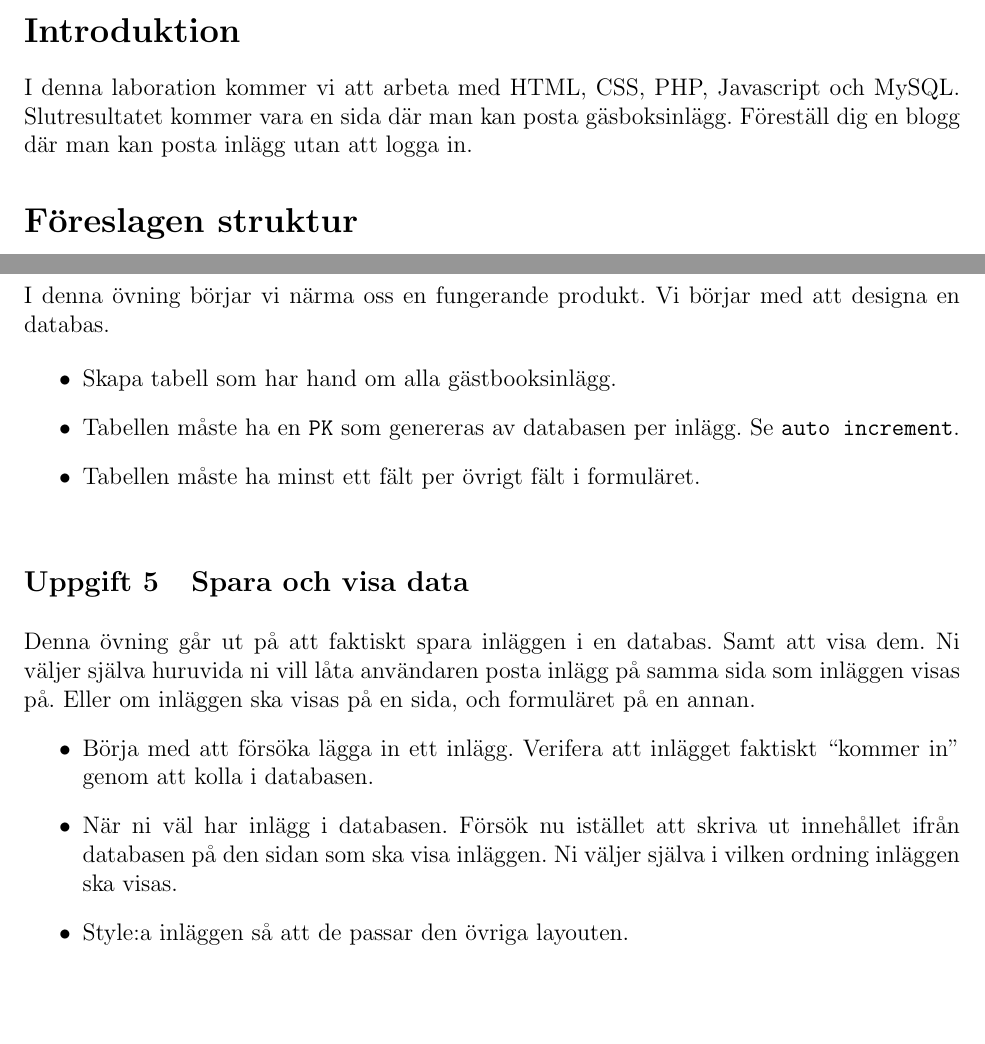
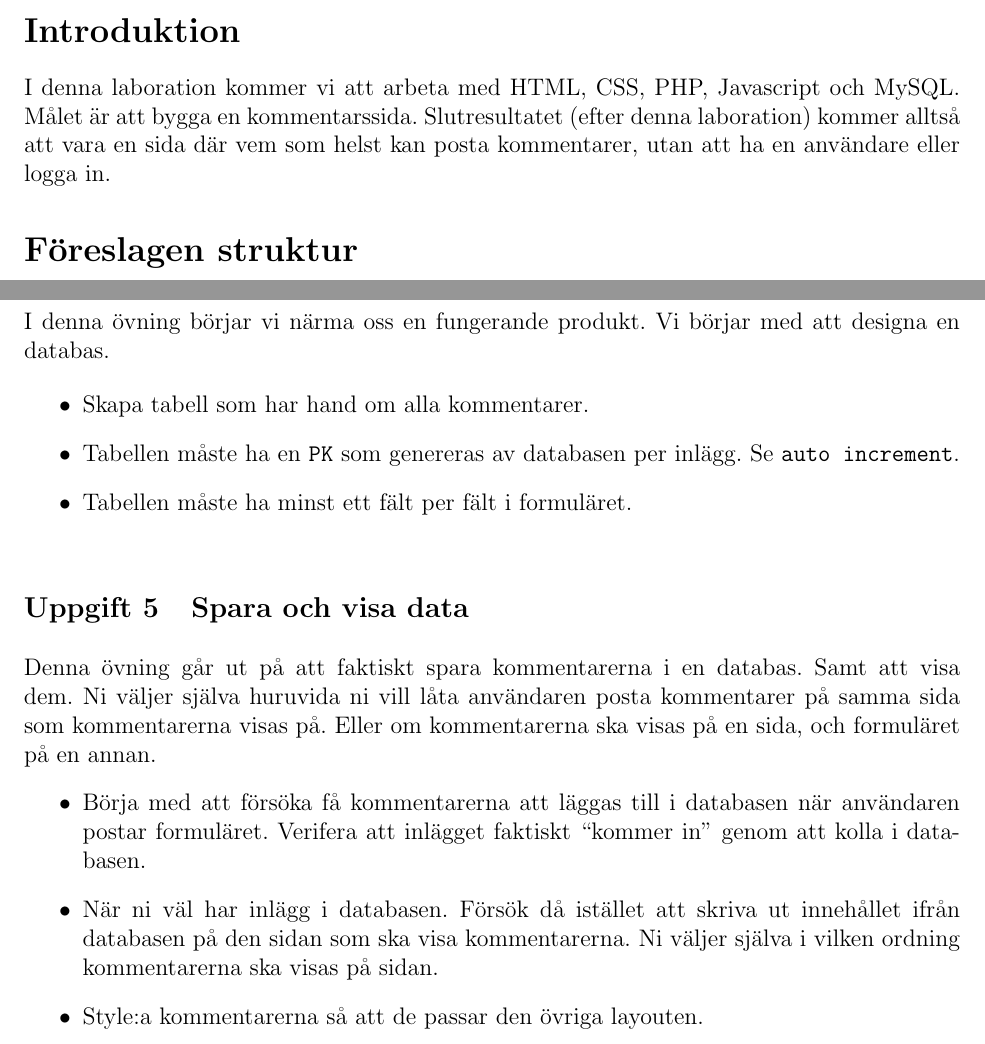
Before and after one commit to BinaryHeart/EServicesAndWebprograming, a LaTeX document (lab1/01-lab.tex): two parts of pages 1 and 3 of 3, joined at a grey line, cut so that both start at the same text, the shorter picture padded with empty space. Compiled offline with pdfLaTeX.

Commit message:
Sync terminology towards comments in lab 1

```diff
--- a/lab1/01-lab.tex
+++ b/lab1/01-lab.tex
@@ -62,7 +62,7 @@
 
 
 \section{Introduktion}
-I denna laboration kommer vi att arbeta med HTML, CSS, PHP, Javascript och MySQL. Slutresultatet kommer vara en sida där man kan posta gäsboksinlägg. Föreställ dig en blogg där man kan posta inlägg utan att logga in.
+I denna laboration kommer vi att arbeta med HTML, CSS, PHP, Javascript och MySQL. Målet är att bygga en kommentarssida. Slutresultatet (efter denna laboration) kommer alltså att vara en sida där vem som helst kan posta kommentarer, utan att ha en användare eller logga in.
 
 \section{Föreslagen struktur}
 Denna laboration består av 4 faser. Dessa är inte separata uppgifter, utan föreslagna steg för att bygga ovan nämnd applikation. Denna laboration kräver ingen inlämning. Men för att få en uppfattning om hur ett färdigt projekt efter denna labb skulle kunna se ut -- beakta nedan filstruktur.
@@ -128,19 +128,19 @@ Nedan följer uppgifterna som resulterar i inlämningen ovan.
   I denna övning börjar vi närma oss en fungerande produkt. Vi börjar med att designa en databas.
 
   \begin{itemize}
-    \item Skapa tabell som har hand om alla gästbooksinlägg.
+    \item Skapa tabell som har hand om alla kommentarer.
     \item Tabellen måste ha en \texttt{PK} som genereras av databasen per inlägg. Se \texttt{auto increment}.
-    \item Tabellen måste ha minst ett fält per övrigt fält i formuläret.
+    \item Tabellen måste ha minst ett fält per fält i formuläret.
   \end{itemize}
 
 
 
  \exercise{Spara och visa data}
-  Denna övning går ut på att faktiskt spara inläggen i en databas. Samt att visa dem. Ni väljer själva huruvida ni vill låta användaren posta inlägg på samma sida som inläggen visas på. Eller om inläggen ska visas på en sida, och formuläret på en annan.
+  Denna övning går ut på att faktiskt spara kommentarerna i en databas. Samt att visa dem. Ni väljer själva huruvida ni vill låta användaren posta kommentarer på samma sida som kommentarerna visas på. Eller om kommentarerna ska visas på en sida, och formuläret på en annan.
  \begin{itemize}
-    \item Börja med att försöka lägga in ett inlägg. Verifera att inlägget faktiskt ``kommer in'' genom att kolla i databasen.
-    \item När ni väl har inlägg i databasen. Försök nu istället att skriva ut innehållet ifrån databasen på den sidan som ska visa inläggen. Ni väljer själva i vilken ordning inläggen ska visas.
-    \item Style:a inläggen så att de passar den övriga layouten.
+    \item Börja med att försöka få kommentarerna att läggas till i databasen när användaren postar formuläret. Verifera att inlägget faktiskt ``kommer in'' genom att kolla i databasen.
+    \item När ni väl har inlägg i databasen. Försök då istället att skriva ut innehållet ifrån databasen på den sidan som ska visa kommentarerna. Ni väljer själva i vilken ordning kommentarerna ska visas på sidan.
+    \item Style:a kommentarerna så att de passar den övriga layouten.
   \end{itemize}
 
 
```
Also changed, not shown: lab1/01-lab.pdf, lab1/01-lab.tex (10 more changed lines).
